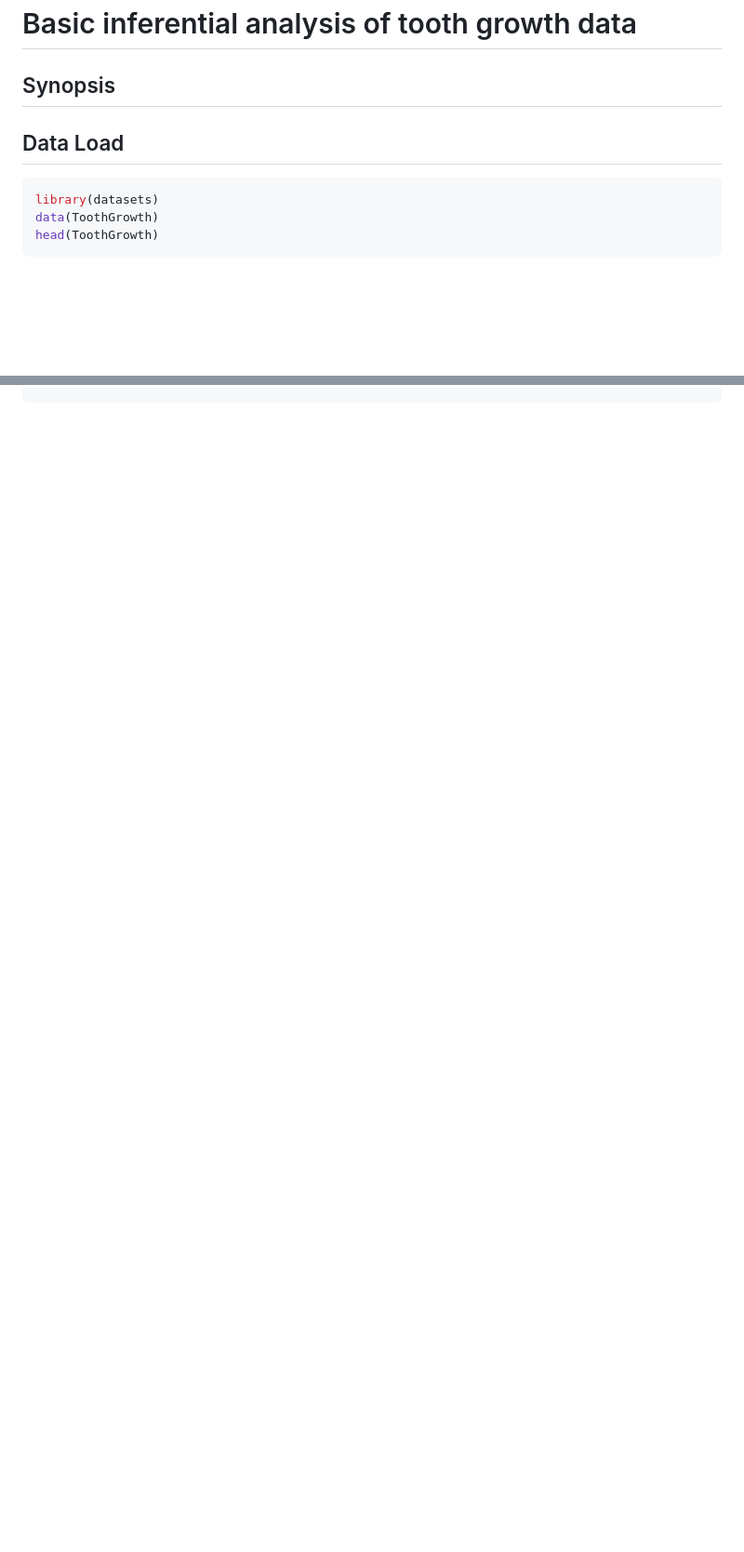
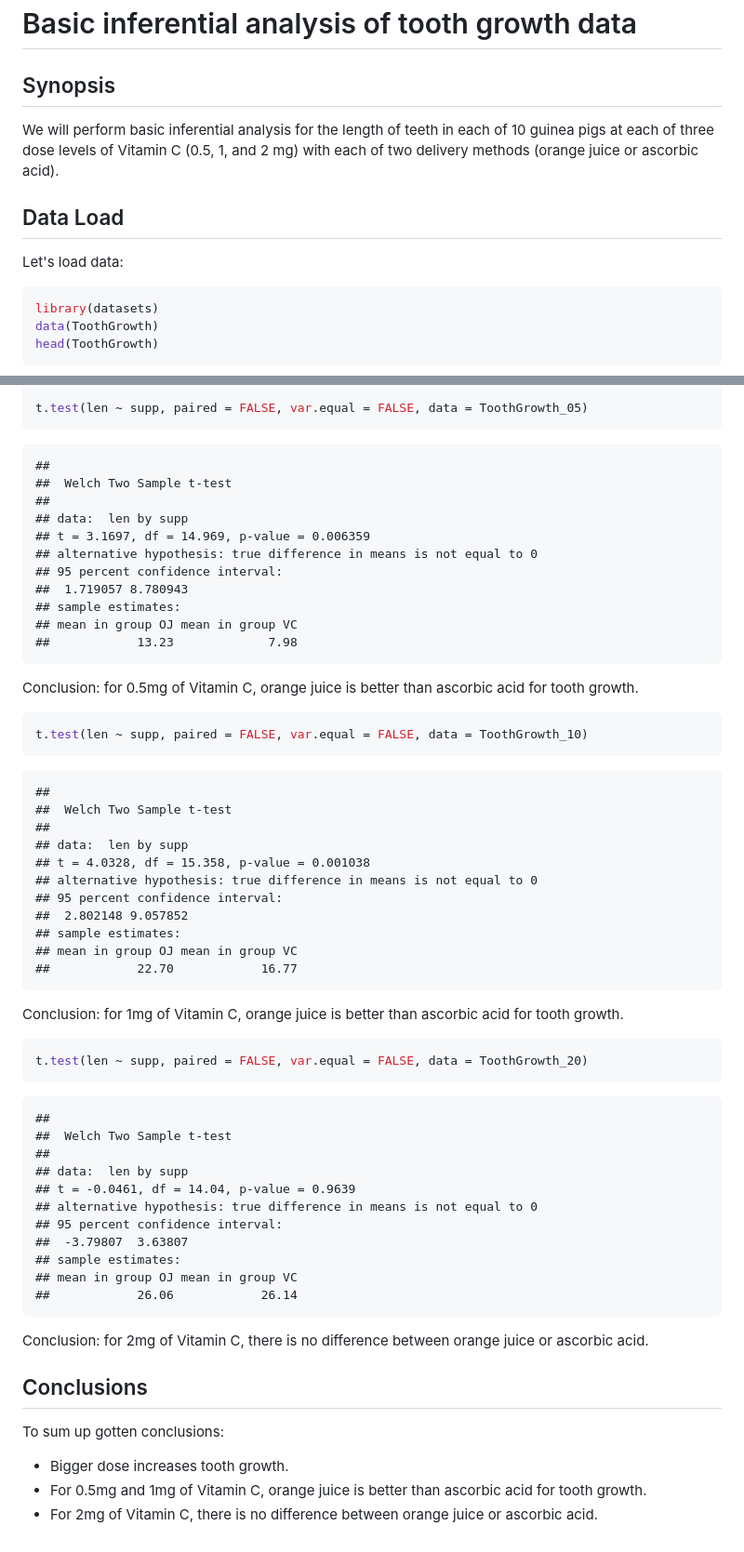
Before and after one commit to yermilov/coursera.statinference-011.project, a Markdown page: report2.md, 2 parts joined by grey strips. Shown: that part at 93% size. Drawn GitHub-style; blank space fills up the shorter version.

Commit message:
finish report 2

````diff
--- a/report2.md
+++ b/report2.md
@@ -6,7 +6,11 @@ title: "Basic inferential analysis of tooth growth data"
 
 ## Synopsis
 
+We will perform basic inferential analysis for the length of teeth in each of 10 guinea pigs at each of three dose levels of Vitamin C (0.5, 1, and 2 mg) with each of two delivery methods (orange juice or ascorbic acid).
+
 ## Data Load
+
+Let's load data:
 
 
 ```r
@@ -52,0 +155,69 @@ summary(ToothGrowth)
+```r
+t.test(len ~ supp, paired = FALSE, var.equal = FALSE, data = ToothGrowth_05)
+```
+
+```
+##
+## 	Welch Two Sample t-test
+##
+## data:  len by supp
+## t = 3.1697, df = 14.969, p-value = 0.006359
+## alternative hypothesis: true difference in means is not equal to 0
+## 95 percent confidence interval:
+##  1.719057 8.780943
+## sample estimates:
+## mean in group OJ mean in group VC
+##            13.23             7.98
+```
+
+Conclusion: for 0.5mg of Vitamin C, orange juice is better than ascorbic acid for tooth growth.
+
+
+```r
+t.test(len ~ supp, paired = FALSE, var.equal = FALSE, data = ToothGrowth_10)
+```
+
+```
+##
+## 	Welch Two Sample t-test
+##
+## data:  len by supp
+## t = 4.0328, df = 15.358, p-value = 0.001038
+## alternative hypothesis: true difference in means is not equal to 0
+## 95 percent confidence interval:
+##  2.802148 9.057852
+## sample estimates:
+## mean in group OJ mean in group VC
+##            22.70            16.77
+```
+
+Conclusion: for 1mg of Vitamin C, orange juice is better than ascorbic acid for tooth growth.
+
+
+```r
+t.test(len ~ supp, paired = FALSE, var.equal = FALSE, data = ToothGrowth_20)
+```
+
+```
+##
+## 	Welch Two Sample t-test
+##
+## data:  len by supp
+## t = -0.0461, df = 14.04, p-value = 0.9639
+## alternative hypothesis: true difference in means is not equal to 0
+## 95 percent confidence interval:
+##  -3.79807  3.63807
+## sample estimates:
+## mean in group OJ mean in group VC
+##            26.06            26.14
+```
+
+Conclusion: for 2mg of Vitamin C, there is no difference between orange juice or ascorbic acid.
+
+## Conclusions
+
+To sum up gotten conclusions:
+
+* Bigger dose increases tooth growth.
+* For 0.5mg and 1mg of Vitamin C, orange juice is better than ascorbic acid for tooth growth.
+* For 2mg of Vitamin C, there is no difference between orange juice or ascorbic acid.
````
Also changed, not shown: other parts of report2.md (+98 -0 lines), figure/unnamed-chunk-4-1.png (added), figure/unnamed-chunk-5-1.png (added), 2 other files.
